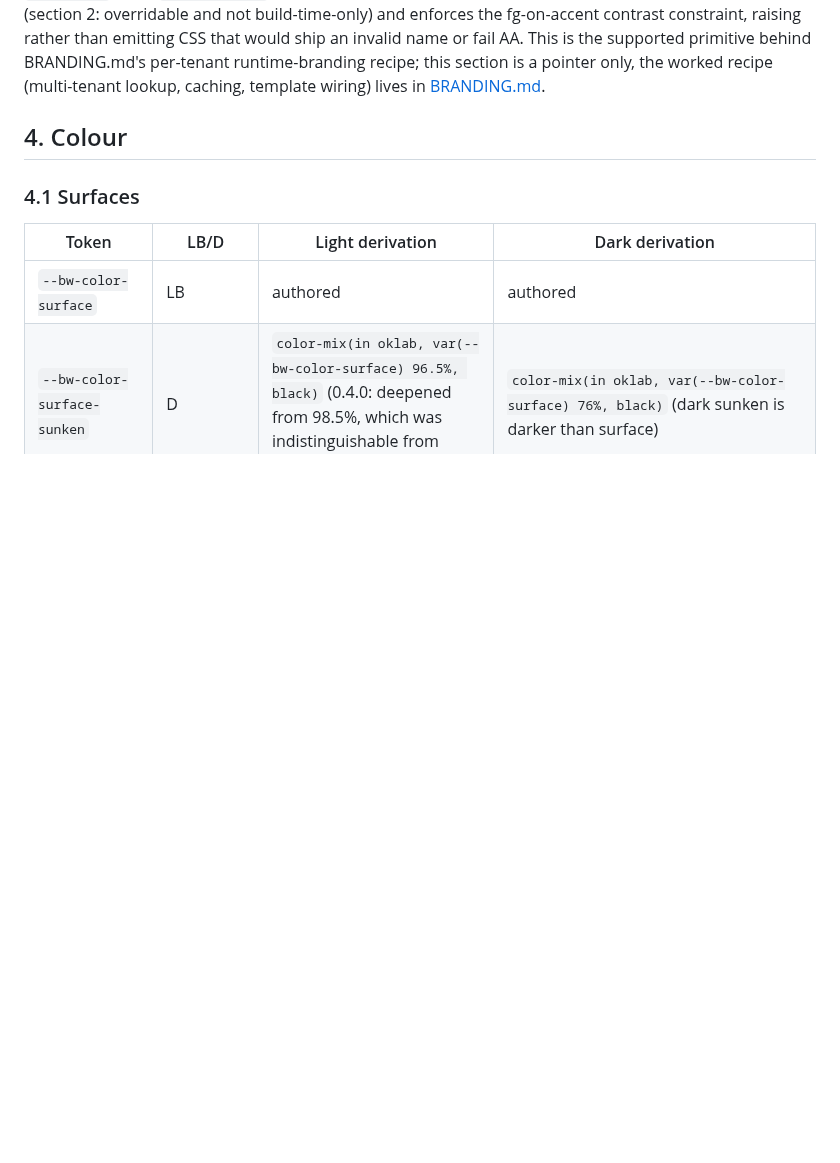
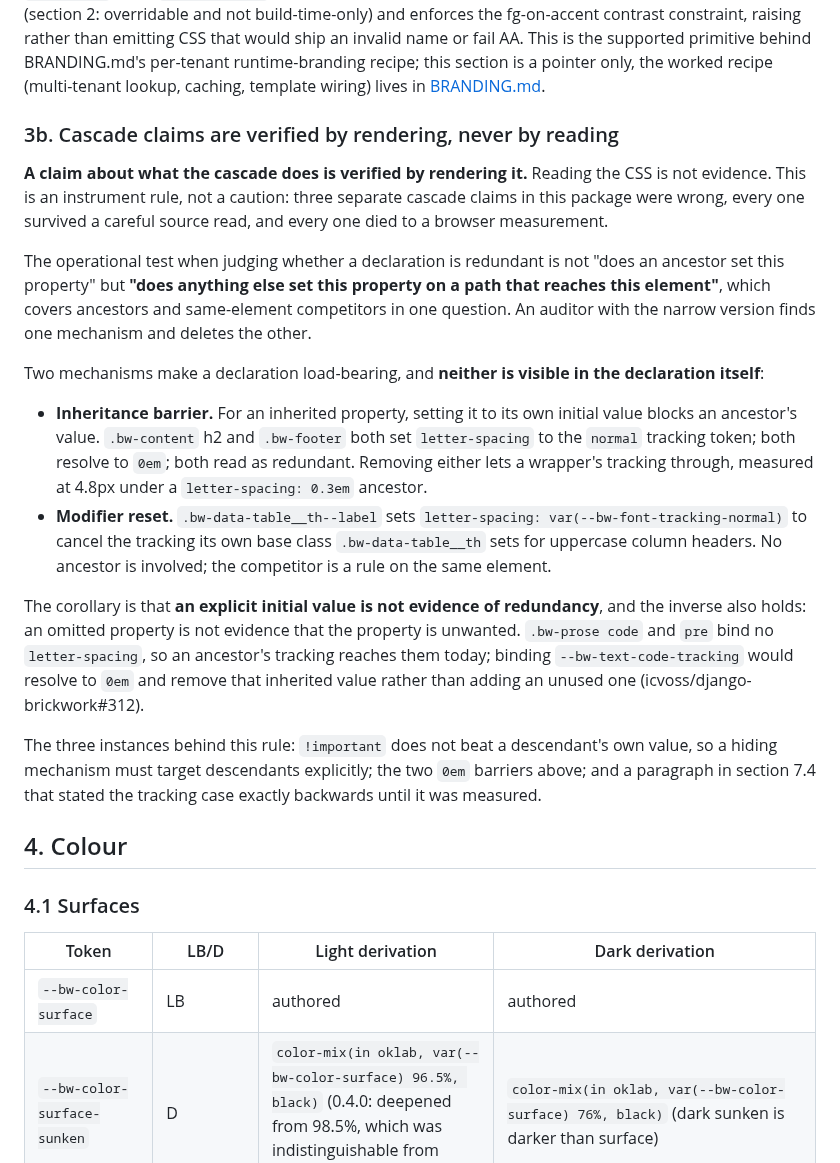
Before and after one commit to icvoss/django-brickwork, a Markdown page: docs/DESIGN.md, the part around the change. Drawn GitHub-style; blank space fills up the shorter version.

Commit message:
docs: make the cascade rule an instrument rule, with its three cases
Three cascade claims in this package have been wrong, every one surviving a
careful source read and dying to a browser measurement. Individually they
read as trivia; together they are a class, so they belong in one rule rather
than three scattered notes.

Phrased as an instrument rule because 'be careful about the cascade' is not
actionable: a claim about what the cascade does is verified by rendering it,
and reading the CSS is not evidence.

Carries the operational test in the both-mechanisms form (does anything else
set this property on a path that reaches this element), names the two ways a
declaration is load-bearing without looking it (inheritance barrier, modifier
reset), and states the corollary that an omitted property is not evidence the
property is unwanted, which is the error section 7.4 made.

The three worked cases are included deliberately: a rule with evidence behind
it survives an editor who thinks it is obvious.

```diff
--- a/docs/DESIGN.md
+++ b/docs/DESIGN.md
@@ -161,6 +161,44 @@ name or fail AA. This is the supported primitive behind BRANDING.md's
 per-tenant runtime-branding recipe; this section is a pointer only, the
 worked recipe (multi-tenant lookup, caching, template wiring) lives in
 [BRANDING.md](BRANDING.md).
+
+### 3b. Cascade claims are verified by rendering, never by reading
+
+**A claim about what the cascade does is verified by rendering it.** Reading
+the CSS is not evidence. This is an instrument rule, not a caution: three
+separate cascade claims in this package were wrong, every one survived a
+careful source read, and every one died to a browser measurement.
+
+The operational test when judging whether a declaration is redundant is not
+"does an ancestor set this property" but **"does anything else set this
+property on a path that reaches this element"**, which covers ancestors and
+same-element competitors in one question. An auditor with the narrow version
+finds one mechanism and deletes the other.
+
+Two mechanisms make a declaration load-bearing, and **neither is visible in
+the declaration itself**:
+
+- **Inheritance barrier.** For an inherited property, setting it to its own
+  initial value blocks an ancestor's value. `.bw-content` h2 and `.bw-footer`
+  both set `letter-spacing` to the `normal` tracking token; both resolve to
+  `0em`; both read as redundant. Removing either lets a wrapper's tracking
+  through, measured at 4.8px under a `letter-spacing: 0.3em` ancestor.
+- **Modifier reset.** `.bw-data-table__th--label` sets `letter-spacing:
+  var(--bw-font-tracking-normal)` to cancel the tracking its own base class
+  `.bw-data-table__th` sets for uppercase column headers. No ancestor is
+  involved; the competitor is a rule on the same element.
+
+The corollary is that **an explicit initial value is not evidence of
+redundancy**, and the inverse also holds: an omitted property is not evidence
+that the property is unwanted. `.bw-prose code` and `pre` bind no
+`letter-spacing`, so an ancestor's tracking reaches them today; binding
+`--bw-text-code-tracking` would resolve to `0em` and remove that inherited
+value rather than adding an unused one (icvoss/django-brickwork#312).
+
+The three instances behind this rule: `!important` does not beat a
+descendant's own value, so a hiding mechanism must target descendants
+explicitly; the two `0em` barriers above; and a paragraph in section 7.4 that
+stated the tracking case exactly backwards until it was measured.
 
 ## 4. Colour
 
```
